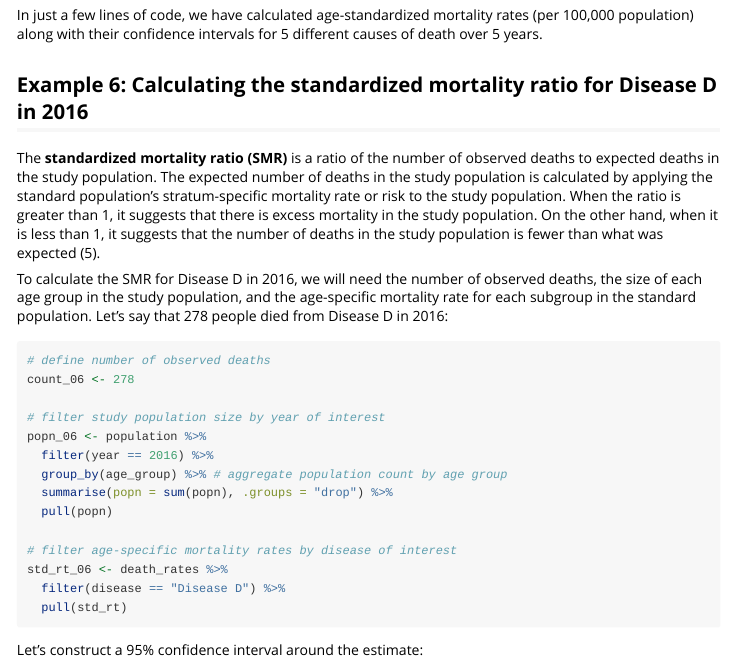
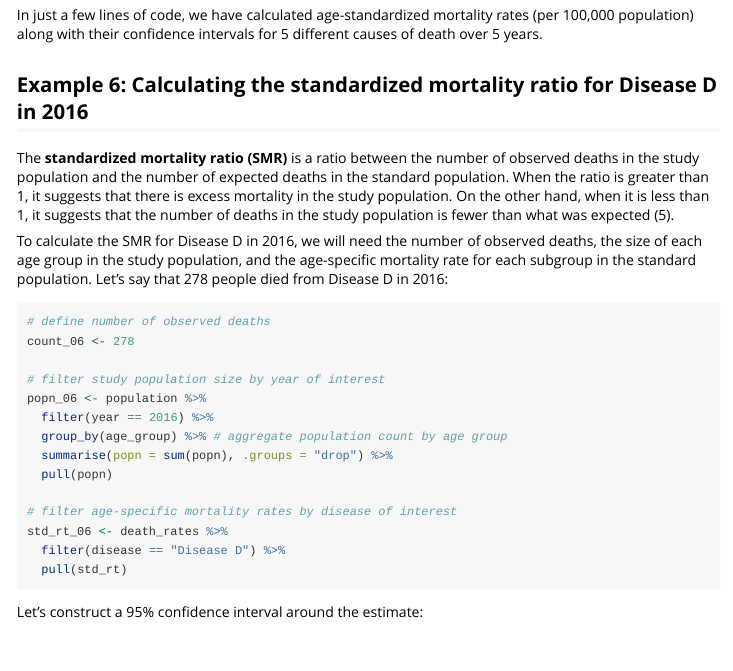
Before and after one commit to bcgov/bcEpiRate, an R Markdown document (vignettes/bcEpiRate.Rmd): the page in a window 1100 px wide, from 7080 px down. Rendered offline with R 4.5, knitr and Pandoc, with nearby package versions; long lines of code are wrapped; common packages that the code uses without loading them are loaded.

Commit message:
revert changes accidentally made in main

```diff
--- a/vignettes/bcEpiRate.Rmd
+++ b/vignettes/bcEpiRate.Rmd
@@ -357,14 +357,12 @@ intervals for 5 different causes of death over 5 years.
 
 ## Example 6: Calculating the standardized mortality ratio for Disease D in 2016
 
-The **standardized mortality ratio (SMR)** is a ratio of the number of
-observed deaths to expected deaths in the study population. The expected
-number of deaths in the study population is calculated by applying the
-standard population's stratum-specific mortality rate or risk to the
-study population. When the ratio is greater than 1, it suggests that
-there is excess mortality in the study population. On the other hand,
-when it is less than 1, it suggests that the number of deaths in the
-study population is fewer than what was expected (5).
+The **standardized mortality ratio (SMR)** is a ratio between the number
+of observed deaths in the study population and the number of expected
+deaths in the standard population. When the ratio is greater than 1, it
+suggests that there is excess mortality in the study population. On the
+other hand, when it is less than 1, it suggests that the number of
+deaths in the study population is fewer than what was expected (5).
 
 To calculate the SMR for Disease D in 2016, we will need the number of
 observed deaths, the size of each age group in the study population, and
```
